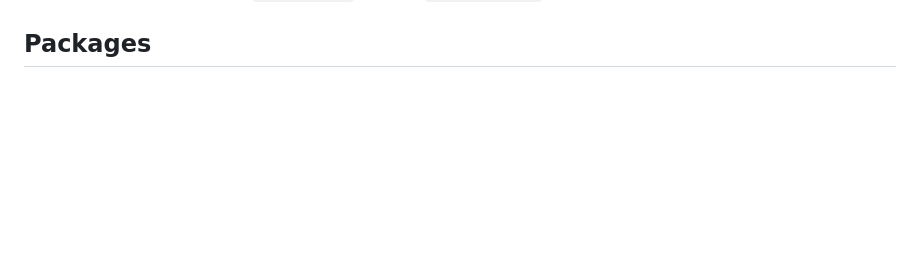
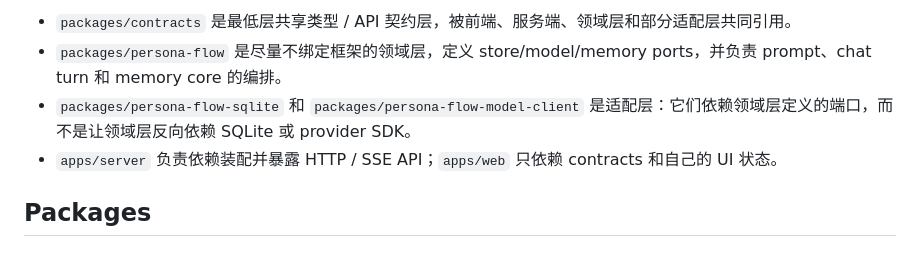
Before and after one commit to cong-jing/ss.ai, a Markdown page: docs/project-map.zh-CN.md, the part around one of its changes. Rendered like a GitHub page; blank space fills up the shorter version.

```diff
--- a/docs/project-map.zh-CN.md
+++ b/docs/project-map.zh-CN.md
@@ -120,3 +152,7 @@ pnpm --dir ./.deploy-prod/server start
+- `packages/contracts` 是最低层共享类型 / API 契约层，被前端、服务端、领域层和部分适配层共同引用。
+- `packages/persona-flow` 是尽量不绑定框架的领域层，定义 store/model/memory ports，并负责 prompt、chat turn 和 memory core 的编排。
+- `packages/persona-flow-sqlite` 和 `packages/persona-flow-model-client` 是适配层：它们依赖领域层定义的端口，而不是让领域层反向依赖 SQLite 或 provider SDK。
+- `apps/server` 负责依赖装配并暴露 HTTP / SSE API；`apps/web` 只依赖 contracts 和自己的 UI 状态。
 
 ## Packages
 
```
Also changed, not shown: other parts of docs/project-map.zh-CN.md (+32 -0 lines), docs/project-map.ja.md (+36 -0 lines), docs/project-map.md (+36 -0 lines).
